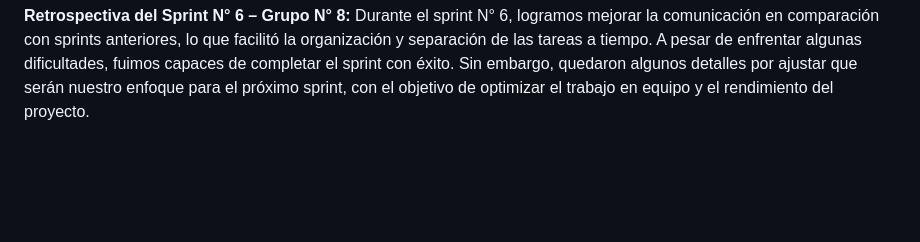
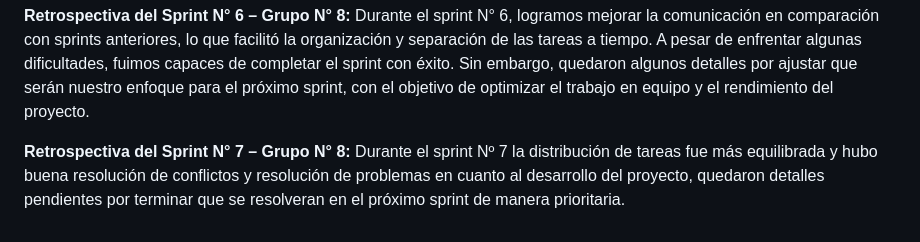
Before and after one commit to GabrielaBaldissone/grupo_8_entrePaginas, a Markdown page: retro.md, the part around the change. Drawn GitHub-style; blank space fills up the shorter version.

```diff
--- a/retro.md
+++ b/retro.md
@@ -46,3 +46,6 @@ Durante el sprint N° 5, nuestro equipo volvió a enfrentar desafíos relacionad
 
 **Retrospectiva del Sprint N° 6 – Grupo N° 8:**
 Durante el sprint N° 6, logramos mejorar la comunicación en comparación con sprints anteriores, lo que facilitó la organización y separación de las tareas a tiempo. A pesar de enfrentar algunas dificultades, fuimos capaces de completar el sprint con éxito. Sin embargo, quedaron algunos detalles por ajustar que serán nuestro enfoque para el próximo sprint, con el objetivo de optimizar el trabajo en equipo y el rendimiento del proyecto.
+
+**Retrospectiva del Sprint N° 7 – Grupo N° 8:**
+Durante el sprint Nº 7 la distribución de tareas fue más equilibrada y hubo buena resolución de conflictos y resolución de problemas en cuanto al desarrollo del proyecto, quedaron detalles pendientes por terminar que se resolveran en el próximo sprint de manera prioritaria.
```
